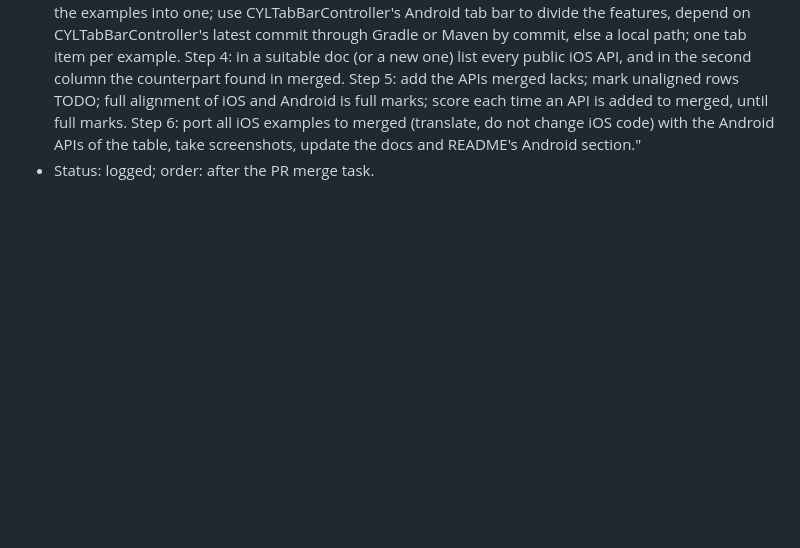
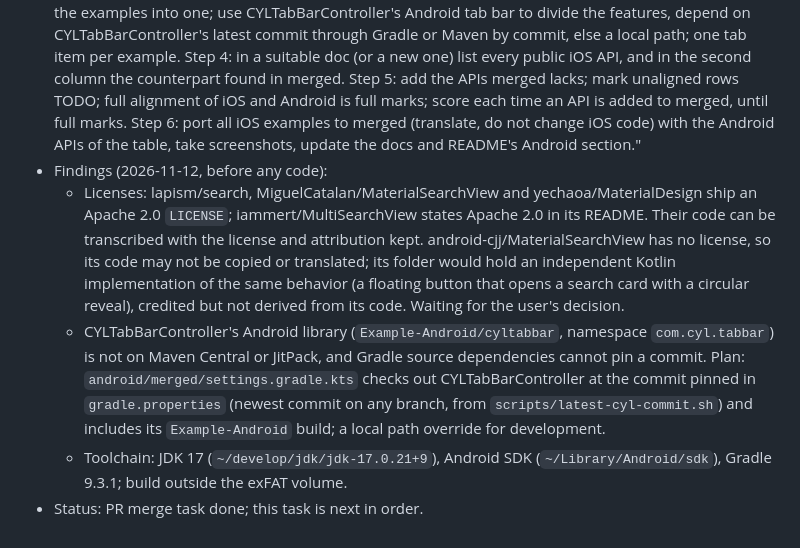
Before and after one commit to ChenYilong/CYLSearchViewController, a Markdown page: docs/android-and-cross-platform.md, the part around the change. Drawn GitHub-style; blank space fills up the shorter version.

Commit message:
docs: 📝 Android task: licenses and dependency plan
By  @ChenYilong <luohanchenyilong@163.com>

Claude-Session: https://claude.ai/code/session_017y7XNzPUTD1qDqdiasqxb1

```diff
--- a/docs/android-and-cross-platform.md
+++ b/docs/android-and-cross-platform.md
@@ -56,4 +56,17 @@ Native) for the CYLSearchViewController components.
   APIs merged lacks; mark unaligned rows TODO; full alignment of iOS and Android is full marks; score each time an
   API is added to merged, until full marks. Step 6: port all iOS examples to merged (translate, do not change iOS
   code) with the Android APIs of the table, take screenshots, update the docs and README's Android section."
-- Status: logged; order: after the PR merge task.
+- Findings (2026-11-12, before any code):
+  - Licenses: lapism/search, MiguelCatalan/MaterialSearchView and yechaoa/MaterialDesign ship an Apache 2.0
+    `LICENSE`; iammert/MultiSearchView states Apache 2.0 in its README. Their code can be transcribed with the
+    license and attribution kept. android-cjj/MaterialSearchView has no license, so its code may not be copied or
+    translated; its folder would hold an independent Kotlin implementation of the same behavior (a floating button
+    that opens a search card with a circular reveal), credited but not derived from its code. Waiting for the user's
+    decision.
+  - CYLTabBarController's Android library (`Example-Android/cyltabbar`, namespace `com.cyl.tabbar`) is not on Maven
+    Central or JitPack, and Gradle source dependencies cannot pin a commit. Plan: `android/merged/settings.gradle.kts`
+    checks out CYLTabBarController at the commit pinned in `gradle.properties` (newest commit on any branch, from
+    `scripts/latest-cyl-commit.sh`) and includes its `Example-Android` build; a local path override for development.
+  - Toolchain: JDK 17 (`~/develop/jdk/jdk-17.0.21+9`), Android SDK (`~/Library/Android/sdk`), Gradle 9.3.1; build
+    outside the exFAT volume.
+- Status: PR merge task done; this task is next in order.
```
